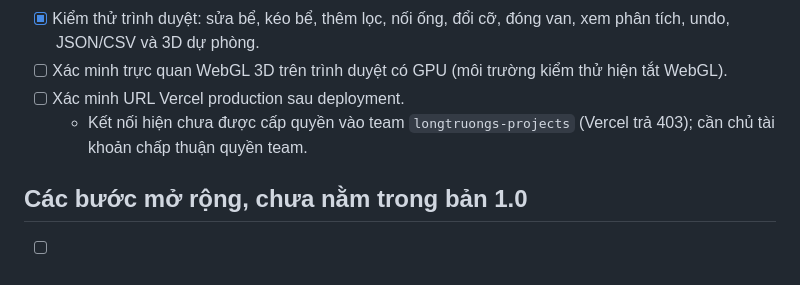
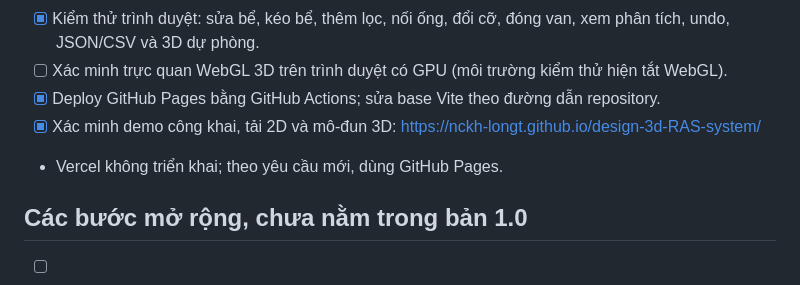
Before and after one commit to NCKH-LongT/design-3d-RAS-system, a Markdown page: checklist.md, the part around the change. Rendered like a GitHub page.

```diff
--- a/checklist.md
+++ b/checklist.md
@@ -17,8 +17,9 @@
 - [x] Kiểm thử công thức, dữ liệu nhập và build production tại máy phát triển.
 - [x] Kiểm thử trình duyệt: sửa bể, kéo bể, thêm lọc, nối ống, đổi cỡ, đóng van, xem phân tích, undo, JSON/CSV và 3D dự phòng.
 - [ ] Xác minh trực quan WebGL 3D trên trình duyệt có GPU (môi trường kiểm thử hiện tắt WebGL).
-- [ ] Xác minh URL Vercel production sau deployment.
-  - Kết nối hiện chưa được cấp quyền vào team `longtruongs-projects` (Vercel trả 403); cần chủ tài khoản chấp thuận quyền team.
+- [x] Deploy GitHub Pages bằng GitHub Actions; sửa base Vite theo đường dẫn repository.
+- [x] Xác minh demo công khai, tải 2D và mô-đun 3D: https://nckh-longt.github.io/design-3d-RAS-system/
+- Vercel không triển khai; theo yêu cầu mới, dùng GitHub Pages.
 
 ## Các bước mở rộng, chưa nằm trong bản 1.0
 
```
Also changed, not shown: README.md (+4 -2 lines), docs/pages-demo.jpg (added).
